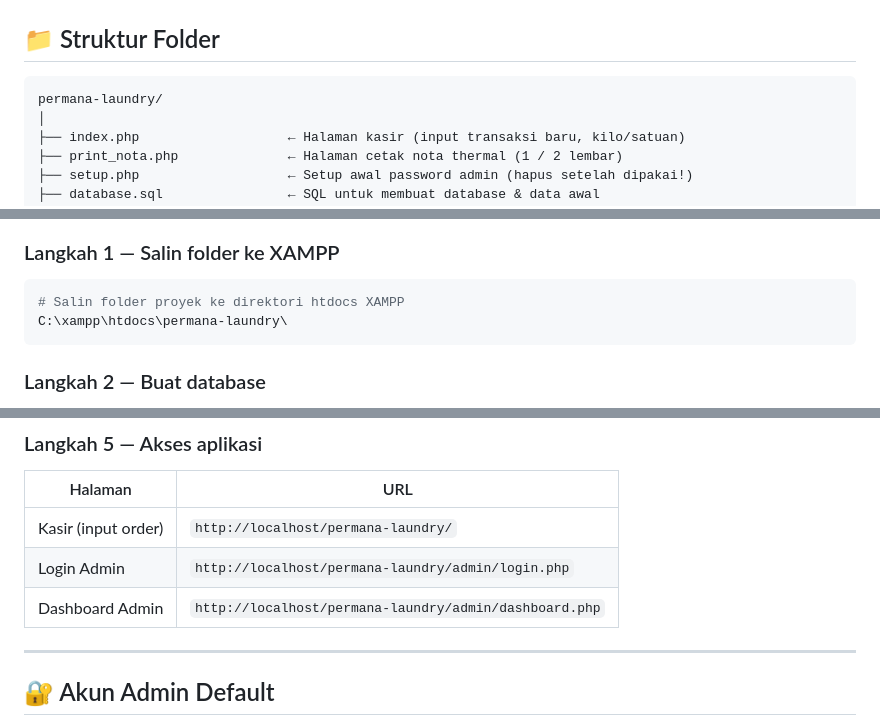
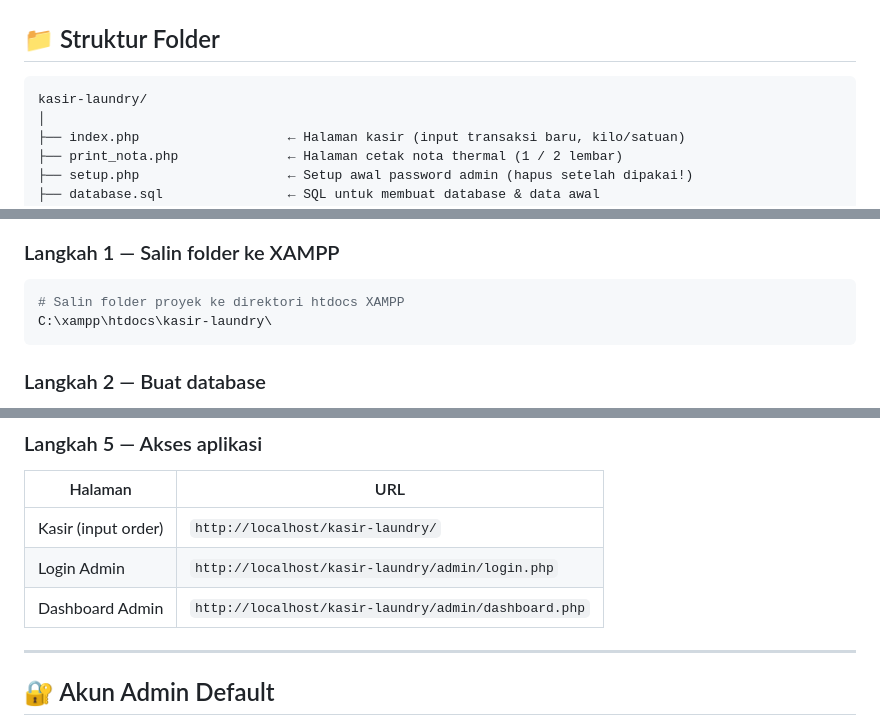
Before and after one commit to DefarelLabs/kasir-laundry, a Markdown page: README.md, 3 parts joined by grey strips. Drawn GitHub-style.

Commit message:
fix: update README to correct project folder name from 'permana-laundry' to 'kasir-laundry'

````diff
--- a/README.md
+++ b/README.md
@@ -67,7 +67,7 @@
 ## 📁 Struktur Folder
 
 ```
-permana-laundry/
+kasir-laundry/
 │
 ├── index.php                   ← Halaman kasir (input transaksi baru, kilo/satuan)
 ├── print_nota.php              ← Halaman cetak nota thermal (1 / 2 lembar)
@@ -107,7 +107,7 @@ permana-laundry/
 
 ```bash
 # Salin folder proyek ke direktori htdocs XAMPP
-C:\xampp\htdocs\permana-laundry\
+C:\xampp\htdocs\kasir-laundry\
 ```
 
 ### Langkah 2 — Buat database
@@ -143,9 +143,9 @@ http://localhost/permana-laundry/setup.php
 
 | Halaman              | URL                                                   |
 |----------------------|-------------------------------------------------------|
-| Kasir (input order)  | `http://localhost/permana-laundry/`                   |
-| Login Admin          | `http://localhost/permana-laundry/admin/login.php`    |
-| Dashboard Admin      | `http://localhost/permana-laundry/admin/dashboard.php`|
+| Kasir (input order)  | `http://localhost/kasir-laundry/`                   |
+| Login Admin          | `http://localhost/kasir-laundry/admin/login.php`    |
+| Dashboard Admin      | `http://localhost/kasir-laundry/admin/dashboard.php`|
 
 ---
 
````
